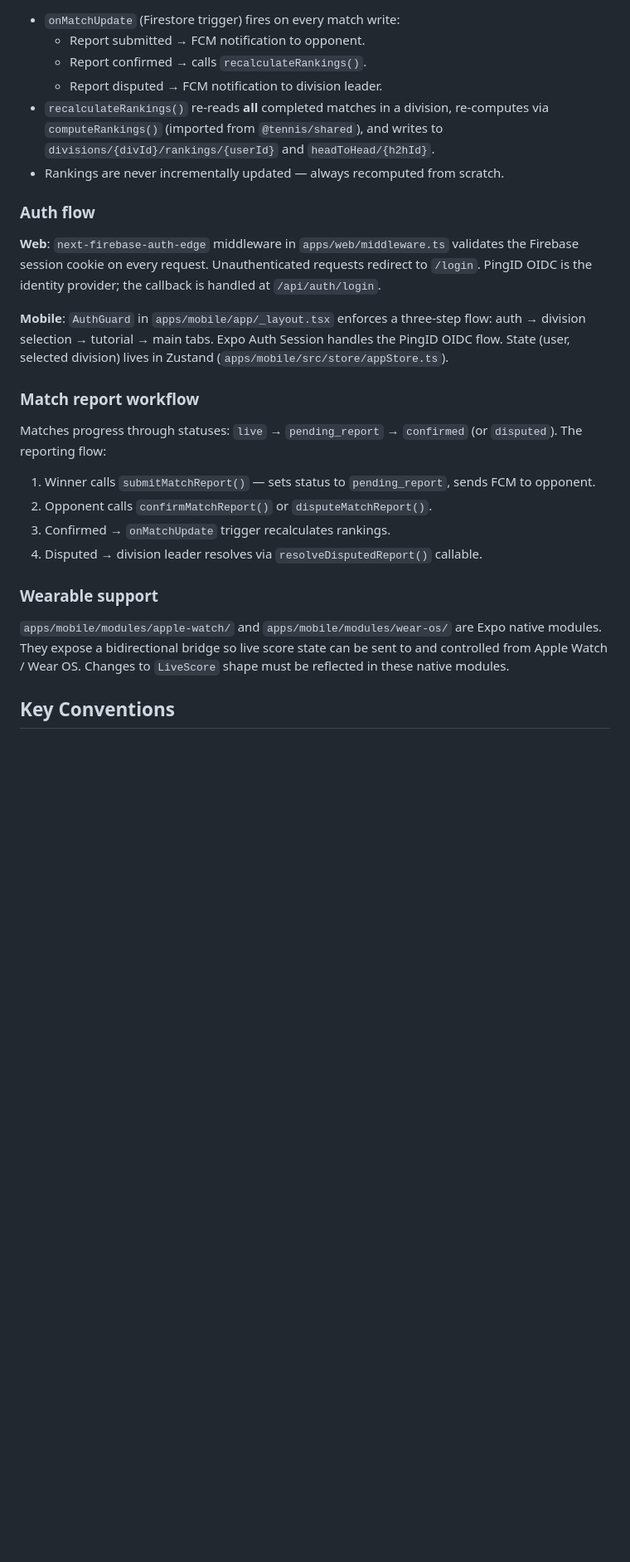
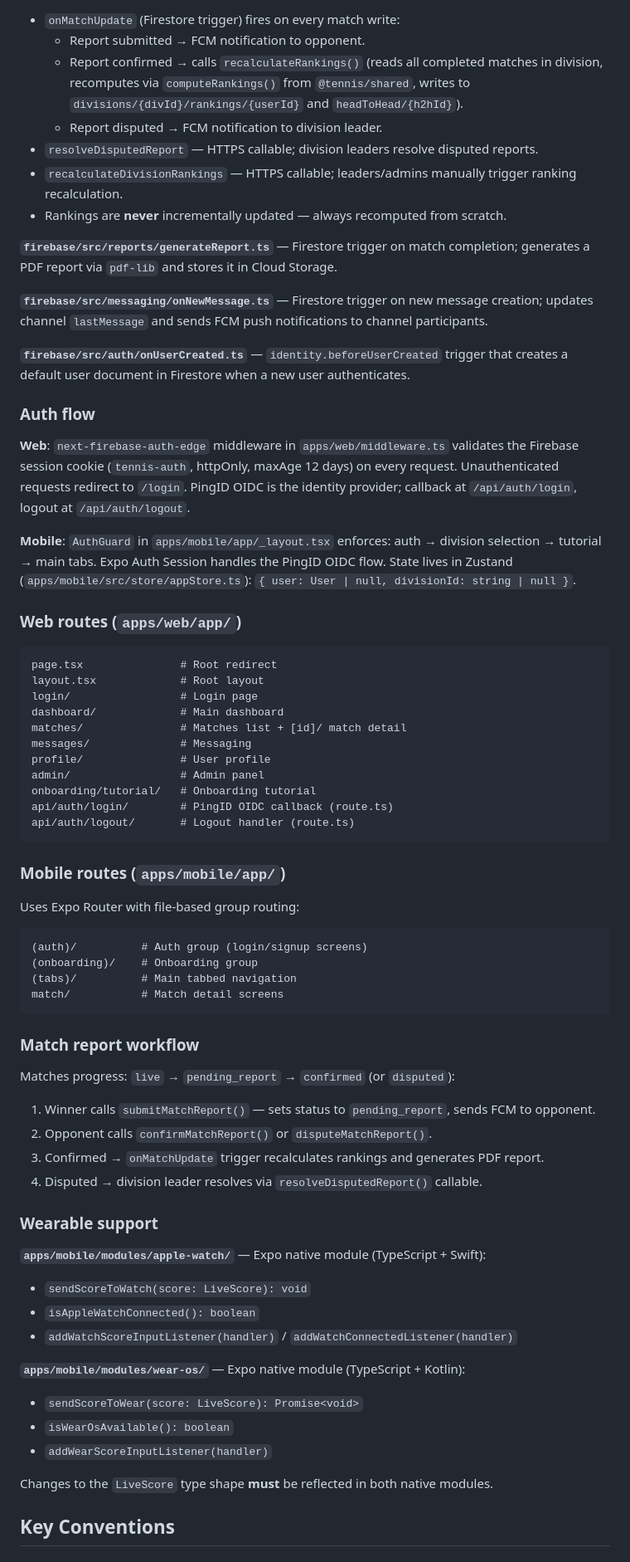
Before and after one commit to nbarr1/TennisScoring, a Markdown page: CLAUDE.md, the part around one of its changes. Shown at 83% size. Drawn GitHub-style; blank space fills up the shorter version.

````diff
--- a/CLAUDE.md
+++ b/CLAUDE.md
@@ -86,27 +112,70 @@ All Firestore reads are done through typed hooks (`useMatch`, `useRankings`, `us
 - `onMatchUpdate` (Firestore trigger) fires on every match write:
   - Report submitted → FCM notification to opponent.
-  - Report confirmed → calls `recalculateRankings()`.
+  - Report confirmed → calls `recalculateRankings()` (reads all completed matches in division, recomputes via `computeRankings()` from `@tennis/shared`, writes to `divisions/{divId}/rankings/{userId}` and `headToHead/{h2hId}`).
   - Report disputed → FCM notification to division leader.
-- `recalculateRankings()` re-reads **all** completed matches in a division, re-computes via `computeRankings()` (imported from `@tennis/shared`), and writes to `divisions/{divId}/rankings/{userId}` and `headToHead/{h2hId}`.
-- Rankings are never incrementally updated — always recomputed from scratch.
+- `resolveDisputedReport` — HTTPS callable; division leaders resolve disputed reports.
+- `recalculateDivisionRankings` — HTTPS callable; leaders/admins manually trigger ranking recalculation.
+- Rankings are **never** incrementally updated — always recomputed from scratch.
+
+**`firebase/src/reports/generateReport.ts`** — Firestore trigger on match completion; generates a PDF report via `pdf-lib` and stores it in Cloud Storage.
+
+**`firebase/src/messaging/onNewMessage.ts`** — Firestore trigger on new message creation; updates channel `lastMessage` and sends FCM push notifications to channel participants.
+
+**`firebase/src/auth/onUserCreated.ts`** — `identity.beforeUserCreated` trigger that creates a default user document in Firestore when a new user authenticates.
 
 ### Auth flow
 
-**Web**: `next-firebase-auth-edge` middleware in `apps/web/middleware.ts` validates the Firebase session cookie on every request. Unauthenticated requests redirect to `/login`. PingID OIDC is the identity provider; the callback is handled at `/api/auth/login`.
+**Web**: `next-firebase-auth-edge` middleware in `apps/web/middleware.ts` validates the Firebase session cookie (`tennis-auth`, httpOnly, maxAge 12 days) on every request. Unauthenticated requests redirect to `/login`. PingID OIDC is the identity provider; callback at `/api/auth/login`, logout at `/api/auth/logout`.
 
-**Mobile**: `AuthGuard` in `apps/mobile/app/_layout.tsx` enforces a three-step flow: auth → division selection → tutorial → main tabs. Expo Auth Session handles the PingID OIDC flow. State (user, selected division) lives in Zustand (`apps/mobile/src/store/appStore.ts`).
+**Mobile**: `AuthGuard` in `apps/mobile/app/_layout.tsx` enforces: auth → division selection → tutorial → main tabs. Expo Auth Session handles the PingID OIDC flow. State lives in Zustand (`apps/mobile/src/store/appStore.ts`): `{ user: User | null, divisionId: string | null }`.
+
+### Web routes (`apps/web/app/`)
+
+```
+page.tsx               # Root redirect
+layout.tsx             # Root layout
+login/                 # Login page
+dashboard/             # Main dashboard
+matches/               # Matches list + [id]/ match detail
+messages/              # Messaging
+profile/               # User profile
+admin/                 # Admin panel
+onboarding/tutorial/   # Onboarding tutorial
+api/auth/login/        # PingID OIDC callback (route.ts)
+api/auth/logout/       # Logout handler (route.ts)
+```
+
+### Mobile routes (`apps/mobile/app/`)
+
+Uses Expo Router with file-based group routing:
+```
+(auth)/          # Auth group (login/signup screens)
+(onboarding)/    # Onboarding group
+(tabs)/          # Main tabbed navigation
+match/           # Match detail screens
+```
 
 ### Match report workflow
 
-Matches progress through statuses: `live` → `pending_report` → `confirmed` (or `disputed`). The reporting flow:
+Matches progress: `live` → `pending_report` → `confirmed` (or `disputed`):
 1. Winner calls `submitMatchReport()` — sets status to `pending_report`, sends FCM to opponent.
 2. Opponent calls `confirmMatchReport()` or `disputeMatchReport()`.
-3. Confirmed → `onMatchUpdate` trigger recalculates rankings.
+3. Confirmed → `onMatchUpdate` trigger recalculates rankings and generates PDF report.
 4. Disputed → division leader resolves via `resolveDisputedReport()` callable.
 
 ### Wearable support
 
-`apps/mobile/modules/apple-watch/` and `apps/mobile/modules/wear-os/` are Expo native modules. They expose a bidirectional bridge so live score state can be sent to and controlled from Apple Watch / Wear OS. Changes to `LiveScore` shape must be reflected in these native modules.
+**`apps/mobile/modules/apple-watch/`** — Expo native module (TypeScript + Swift):
+- `sendScoreToWatch(score: LiveScore): void`
+- `isAppleWatchConnected(): boolean`
+- `addWatchScoreInputListener(handler)` / `addWatchConnectedListener(handler)`
+
+**`apps/mobile/modules/wear-os/`** — Expo native module (TypeScript + Kotlin):
+- `sendScoreToWear(score: LiveScore): Promise<void>`
+- `isWearOsAvailable(): boolean`
+- `addWearScoreInputListener(handler)`
+
+Changes to the `LiveScore` type shape **must** be reflected in both native modules.
 
 ## Key Conventions
 
````
Also changed, not shown: other parts of CLAUDE.md (+74 -26 lines).
